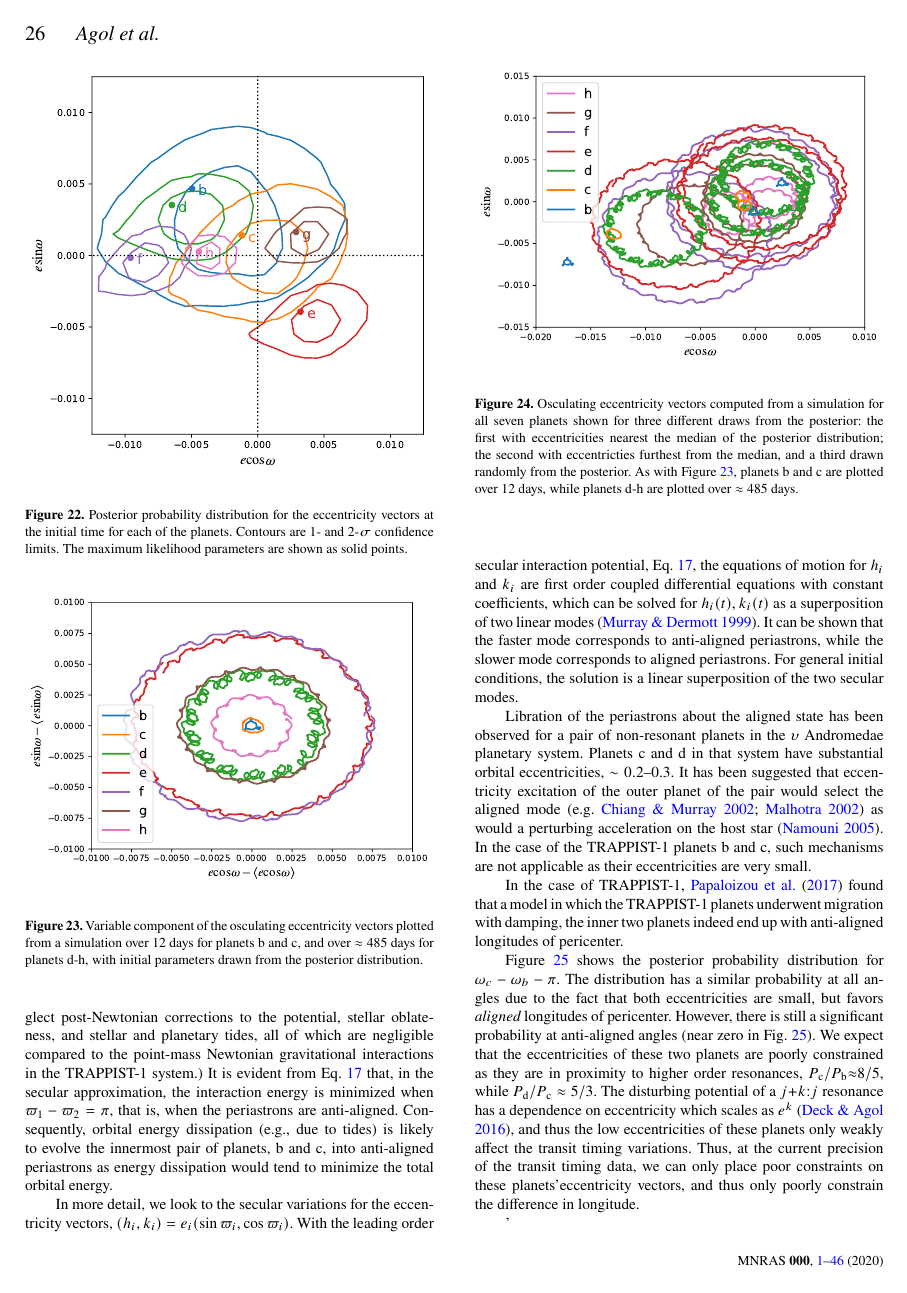
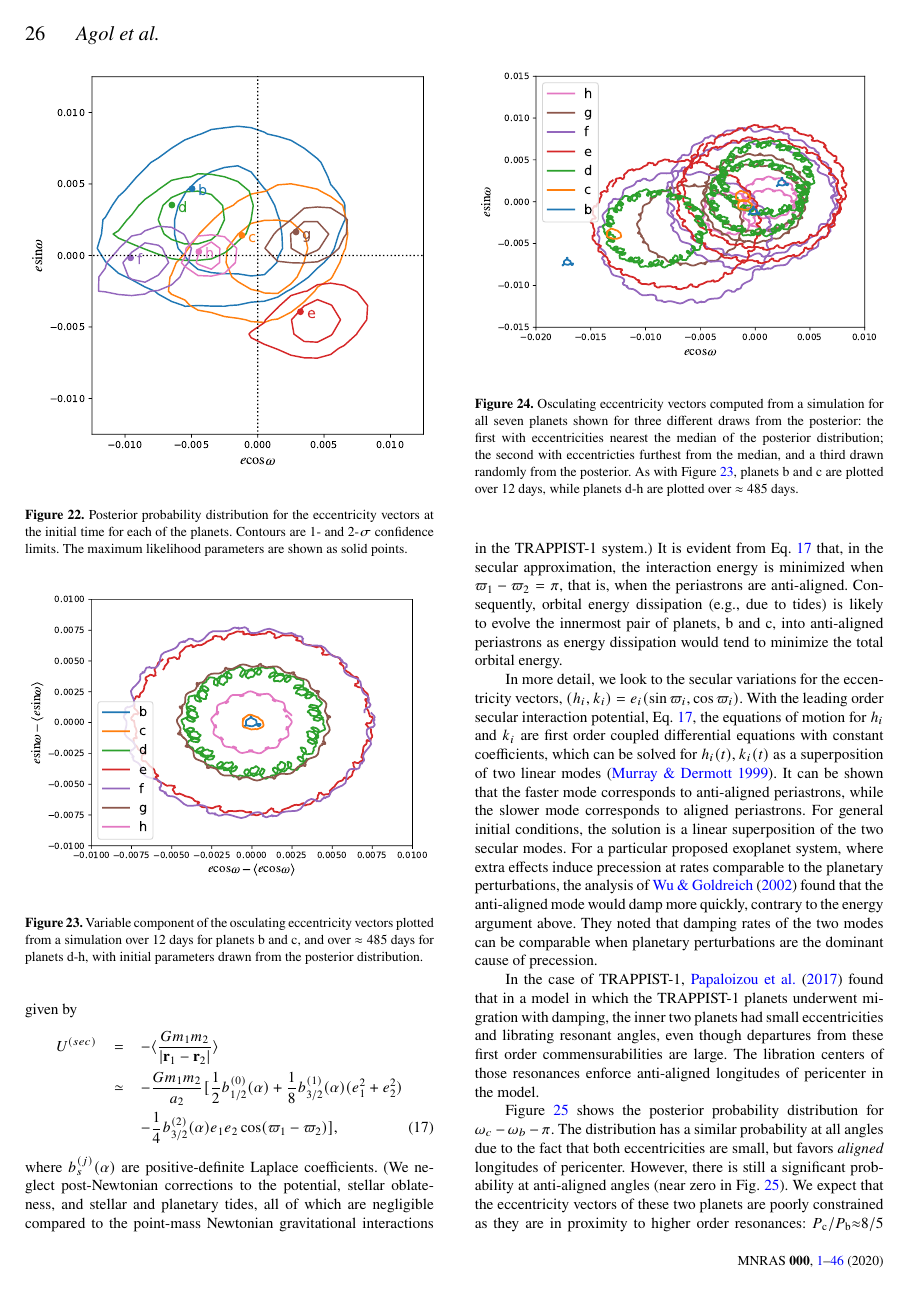
Before and after one commit to ericagol/TRAPPIST1_Spitzer, a LaTeX paper (tex/refining_trappist1_ttvs.tex): page 26 of 46. Compiled offline with pdfLaTeX; a LaTeX package or settings file that is missing is left out.

Commit message:
Dan Fabrycky's clarifying edits on b/c longitude anti-alignment

```diff
--- a/tex/refining_trappist1_ttvs.tex
+++ b/tex/refining_trappist1_ttvs.tex
@@ -1799,7 +1799,7 @@ Planets b and c are close to an 8/5 mean motion resonance, and planets c and d a
 where $\mu$ is the ratio of the perturbing planet's mass to the stellar mass, $\alpha{=}a_1/a_2{<}1$ is the ratio of planets' semi-major axes, $f(\alpha)$ is a coefficient of the resonant term in the interaction potential, $e$ is orbital eccentricity, and $k$ is the order of the resonance.  For the resonances of interest here, we find that $\Delta P/P\lesssim10^{-4}$. The observed period ratios are $\gtrsim3\times10^{-3}$ wide of the exact resonance, i.e., more than 30 times the resonance width(s).
 
 
-In these circumstances, the mean motion resonant perturbations are negligible, and the secular interactions of planets b and c provide a fair first approximation to their orbital dynamics. (We acknowledge that in the following analysis we have neglected secular perturbations from the other planets in the system which will introduce some quantitative differences, not germane to the qualitative question of aligned or anti-aligned periastrons of planets b and c.) To leading order in the eccentricities, the orbit-averaged (secular) interaction potential of a pair of planets is given by
+In these circumstances, the mean motion resonant perturbations are negligible, and the secular interactions of planets b and c provide a fair first approximation to their orbital dynamics. (We acknowledge that in the following analysis we have neglected secular perturbations from the other planets in the system which will introduce some quantitative differences, not germane to the qualitative question of aligned or anti-aligned periastrons of planets b and c.) Over most of the posterior samples, the eccentricities of planets b and c are large enough that the critical angles of the first-order resonances circulate and are small enough that the critical angles of higher-order resonances also circulate, so our analysis can neglect resonant terms.  To leading order in the eccentricities, the orbit-averaged (secular) interaction potential of a pair of planets is given by
 \begin{eqnarray}
 U^{(sec)} &=& -\langle\frac{Gm_1m_2}{|{\bf r}_1-{\bf r}_2|} \rangle \nonumber \\
  &\simeq&
@@ -1808,23 +1808,26 @@ U^{(sec)} &=& -\langle\frac{Gm_1m_2}{|{\bf r}_1-{\bf r}_2|} \rangle \nonumber \\
 \end{eqnarray}
 where $b_s^{(j)}(\alpha)$ are positive-definite Laplace coefficients. (We neglect post-Newtonian corrections to the potential, stellar oblateness, and stellar and planetary tides, all of which are negligible compared to the point-mass Newtonian gravitational interactions in the TRAPPIST-1 system.) It is evident from Eq.~\ref{e:Usec} that, in the secular approximation, the interaction energy is minimized when $\varpi_1-\varpi_2=\pi$, that is, when the periastrons are anti-aligned. Consequently, orbital energy dissipation (e.g., due to tides) is likely to evolve the innermost pair of planets, b and c, into anti-aligned periastrons as energy dissipation would tend to minimize the total orbital energy.
 
-In more detail, we look to the secular variations for the eccentricity vectors, $(h_i,k_i)=e_i(\sin\varpi_i,\cos\varpi_i)$. With the leading order secular interaction potential, Eq.~\ref{e:Usec}, the equations of motion for $h_i$ and $k_i$ are first order coupled differential equations with constant coefficients, which can be solved for $h_i(t),k_i(t)$ as a superposition of two linear modes~\citep{Murray1999}. It can be shown that the faster mode corresponds to anti-aligned periastrons, while the slower mode corresponds to aligned periastrons. For general initial conditions, the solution is a linear superposition of the two secular modes.
-
-Libration of the periastrons about the aligned state has been observed for a pair of non-resonant planets in the $\upsilon$ Andromedae planetary system. Planets c and d in that system have substantial orbital eccentricities, $\sim0.2$--0.3. It has been suggested that eccentricity excitation of the outer planet of the pair would select the aligned mode~\citep[e.g.][]{Chiang2002,Malhotra2002} as would a perturbing acceleration on the host star~\citep{Namouni2005}. In the case of the TRAPPIST-1 planets b and c, such mechanisms are not applicable as their eccentricities are very small.
-
-
-In the case of TRAPPIST-1, \citet{Papaloizou2017} found that a model
+In more detail, we look to the secular variations for the eccentricity vectors, $(h_i,k_i)=e_i(\sin\varpi_i,\cos\varpi_i)$. With the leading order secular interaction potential, Eq.~\ref{e:Usec}, the equations of motion for $h_i$ and $k_i$ are first order coupled differential equations with constant coefficients, which can be solved for $h_i(t),k_i(t)$ as a superposition of two linear modes~\citep{Murray1999}. It can be shown that the faster mode corresponds to anti-aligned periastrons, while the slower mode corresponds to aligned periastrons. For general initial conditions, the solution is a linear superposition of the two secular modes. For a particular proposed exoplanet system, where extra effects induce precession at rates comparable to the planetary perturbations, the analysis of \citet{Wu2002} found that the anti-aligned mode would damp more quickly, contrary to the energy argument above.  They noted that damping rates of the two modes can be comparable when planetary perturbations are the dominant cause of precession.
+
+%Libration of the periastrons about the aligned state has been observed for a pair of non-resonant planets in the $\upsilon$ Andromedae planetary system. Planets c and d in that system have substantial orbital eccentricities, $\sim0.2$--0.3. It has been suggested that eccentricity excitation of the outer planet of the pair would select the aligned mode~\citep[e.g.][]{Chiang2002,Malhotra2002} as would a perturbing acceleration on the host star~\citep{Namouni2005}. In the case of the TRAPPIST-1 planets b and c, such mechanisms are not applicable as their eccentricities are very small.
+
+
+In the case of TRAPPIST-1, \citet{Papaloizou2017} found that in a model
 in which the TRAPPIST-1 planets underwent migration with damping, the
-inner two planets indeed end up with anti-aligned longitudes of pericenter.
+inner two planets had small eccentricities and librating resonant angles,
+even though departures from these first order commensurabilities are
+large.  The libration centers of those resonances enforce anti-aligned longitudes
+of pericenter in the model.
 
 Figure \ref{fig:delta_omega} shows the posterior probability distribution
 for $\omega_c-\omega_b-\pi$.   The distribution has a similar probability
 at all angles due to the fact that both eccentricities are small, but
 favors {\it aligned} longitudes of pericenter.  However,
 there is still a significant probability at anti-aligned angles (near
-zero in Fig.\ \ref{fig:delta_omega}).   We expect that the eccentricities
+zero in Fig.\ \ref{fig:delta_omega}).   We expect that the eccentricity vectors
 of these two planets are poorly constrained as they are in proximity
-to higher order resonances, $P_\mathrm{c}/P_\mathrm{b} {\approx} 8/5$, while $P_\mathrm{d}/P_\mathrm{c} \approx
+to higher order resonances: $P_\mathrm{c}/P_\mathrm{b} {\approx} 8/5$ and $P_\mathrm{d}/P_\mathrm{c} \approx
 5/3$.  The disturbing potential of a $j{+}k{:}j$ resonance has a dependence on
 eccentricity which scales as $e^k$ \citep{Deck2016}, and thus the low eccentricities of
 these planets only weakly affect the transit timing variations.  Thus, at
```
Also changed, not shown: tex/trappist1_references.bib (+13 -0 lines), tex/refining_trappist1_ttvs.pdf, tex/refining_trappist1_ttvs.tex (4 more changed lines).
